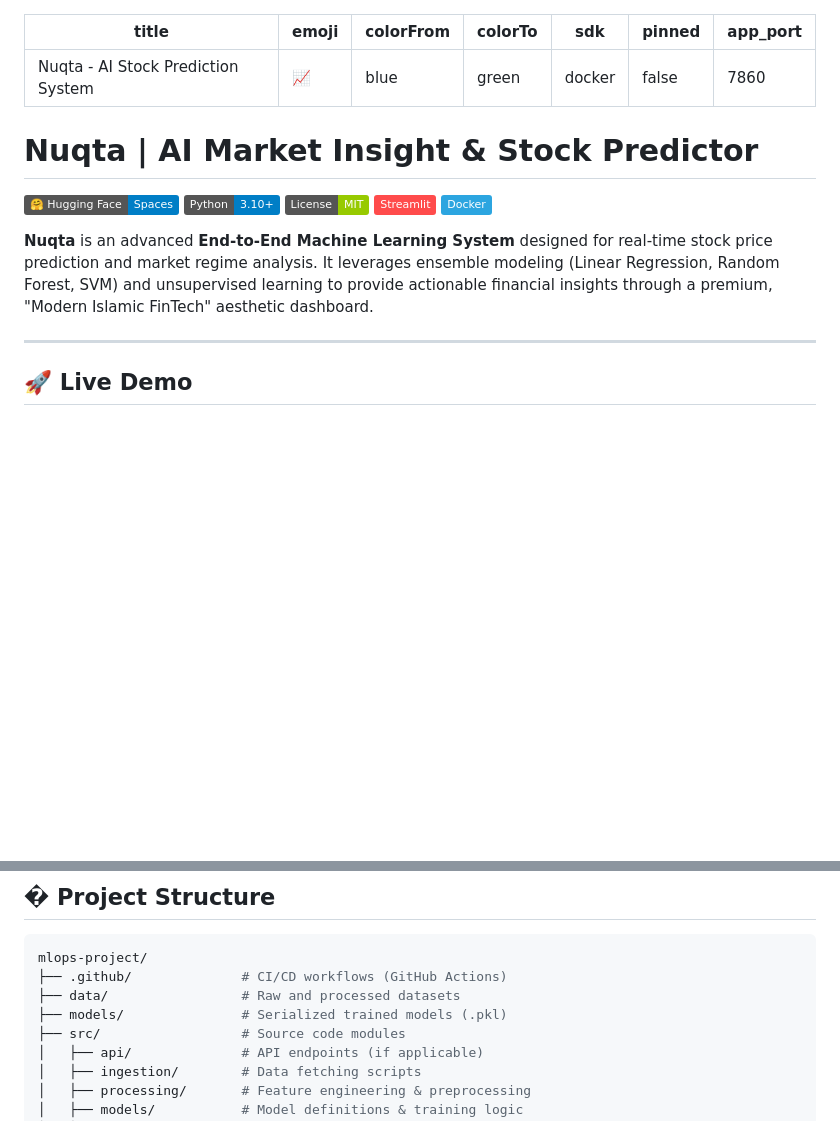
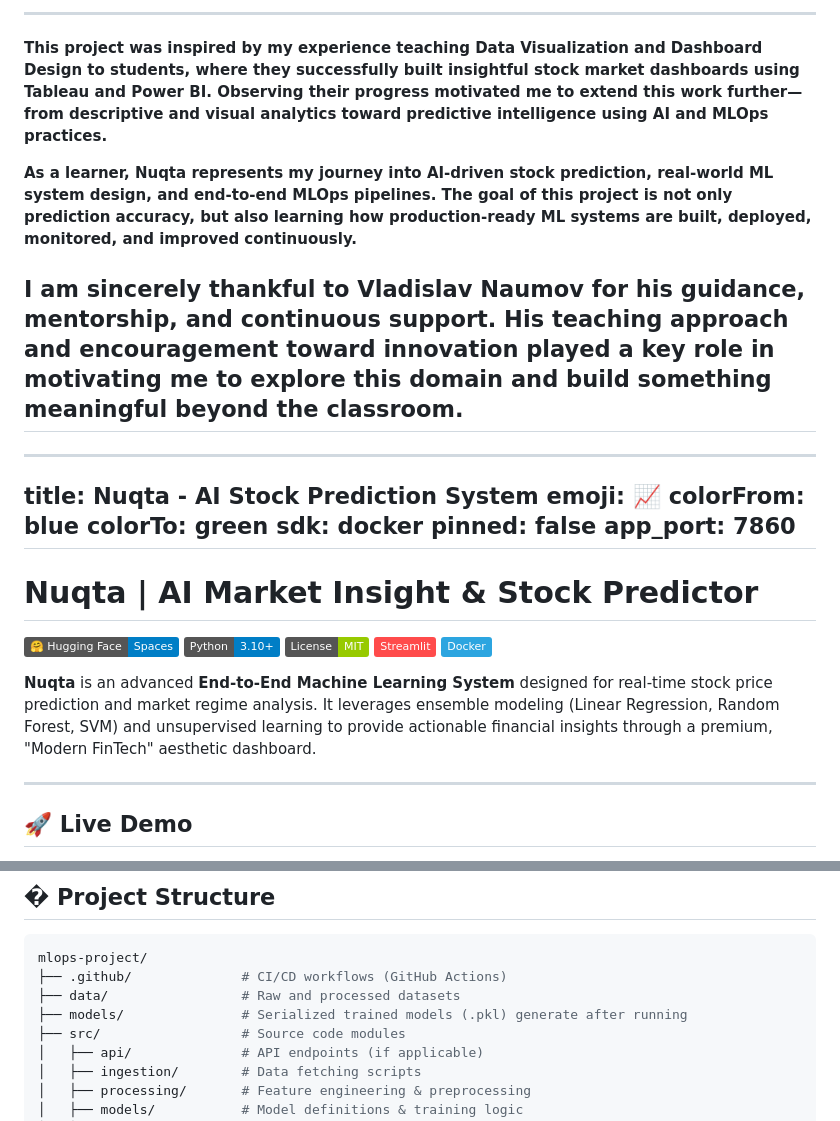
Before and after one commit to MrBhimani/MLOps-AI-Stock-Predictor, a Markdown page: README.md, 2 parts joined by grey strips. GitHub-like rendering; badges without logos; blank space fills up the shorter version.

Commit message:
Project release

```diff
--- a/README.md
+++ b/README.md
@@ -1,3 +1,11 @@
+---
+**This project was inspired by my experience teaching Data Visualization and Dashboard Design to students, where they successfully built insightful stock market dashboards using Tableau and Power BI. Observing their progress motivated me to extend this work further—from descriptive and visual analytics toward predictive intelligence using AI and MLOps practices.**
+
+**As a learner, Nuqta represents my journey into AI-driven stock prediction, real-world ML system design, and end-to-end MLOps pipelines. The goal of this project is not only prediction accuracy, but also learning how production-ready ML systems are built, deployed, monitored, and improved continuously.**
+
+**I am sincerely thankful to Vladislav Naumov for his guidance, mentorship, and continuous support. His teaching approach and encouragement toward innovation played a key role in motivating me to explore this domain and build something meaningful beyond the classroom.**
+---
+
 ---
 title: Nuqta - AI Stock Prediction System
 emoji: 📈
@@ -16,7 +24,7 @@ app_port: 7860
 [![Streamlit](https://img.shields.io/badge/Streamlit-FF4B4B?style=flat&logo=Streamlit&logoColor=white)](https://streamlit.io/)
 [![Docker](https://img.shields.io/badge/Docker-2CA5E0?style=flat&logo=docker&logoColor=white)](https://www.docker.com/)
 
-**Nuqta** is an advanced **End-to-End Machine Learning System** designed for real-time stock price prediction and market regime analysis. It leverages ensemble modeling (Linear Regression, Random Forest, SVM) and unsupervised learning to provide actionable financial insights through a premium, "Modern Islamic FinTech" aesthetic dashboard.
+**Nuqta** is an advanced **End-to-End Machine Learning System** designed for real-time stock price prediction and market regime analysis. It leverages ensemble modeling (Linear Regression, Random Forest, SVM) and unsupervised learning to provide actionable financial insights through a premium, "Modern FinTech" aesthetic dashboard.
 
 ---
 
@@ -60,7 +68,7 @@ Check out the deployed application on Hugging Face Spaces:
 mlops-project/
 ├── .github/              # CI/CD workflows (GitHub Actions)
 ├── data/                 # Raw and processed datasets
-├── models/               # Serialized trained models (.pkl)
+├── models/               # Serialized trained models (.pkl) generate after running
 ├── src/                  # Source code modules
 │   ├── api/              # API endpoints (if applicable)
 │   ├── ingestion/        # Data fetching scripts
```
